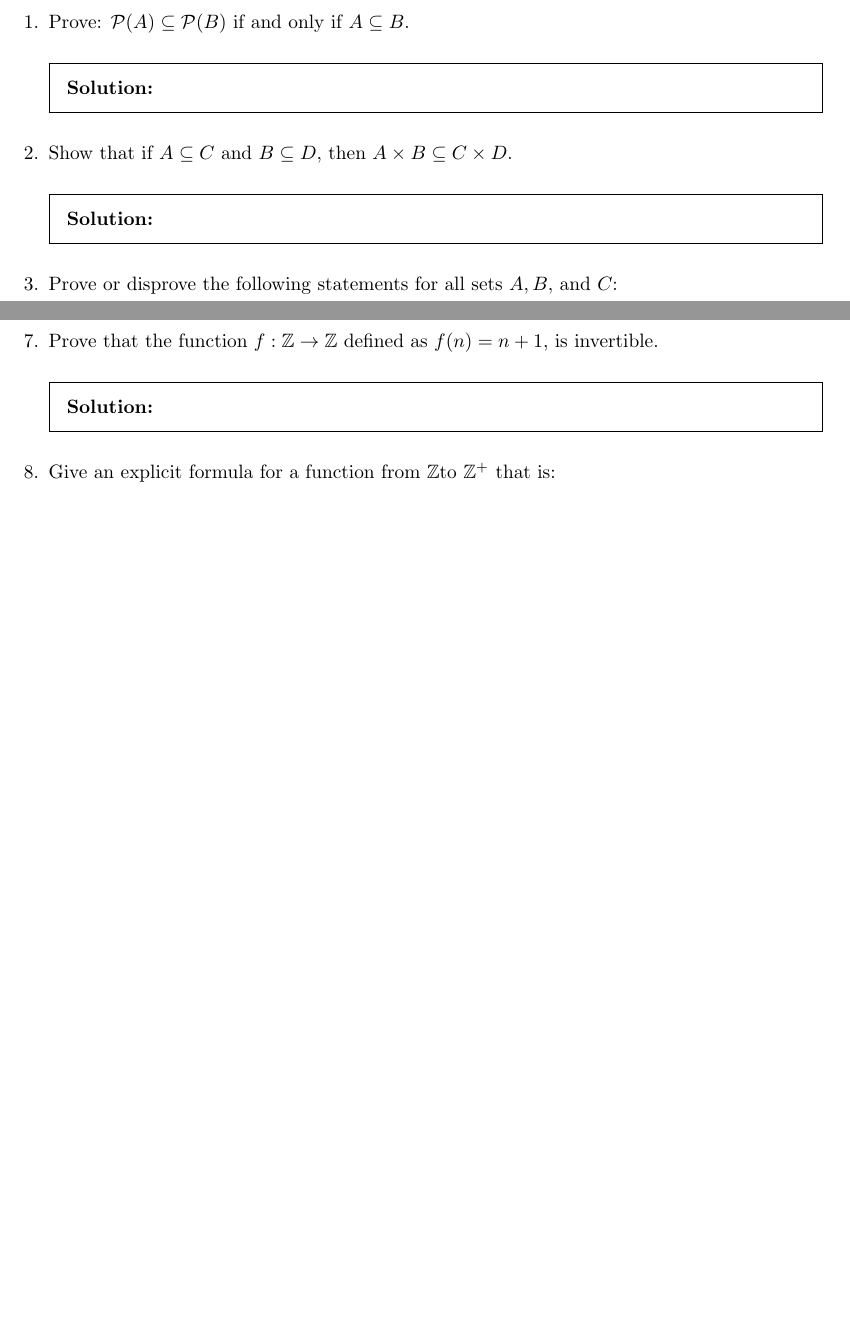
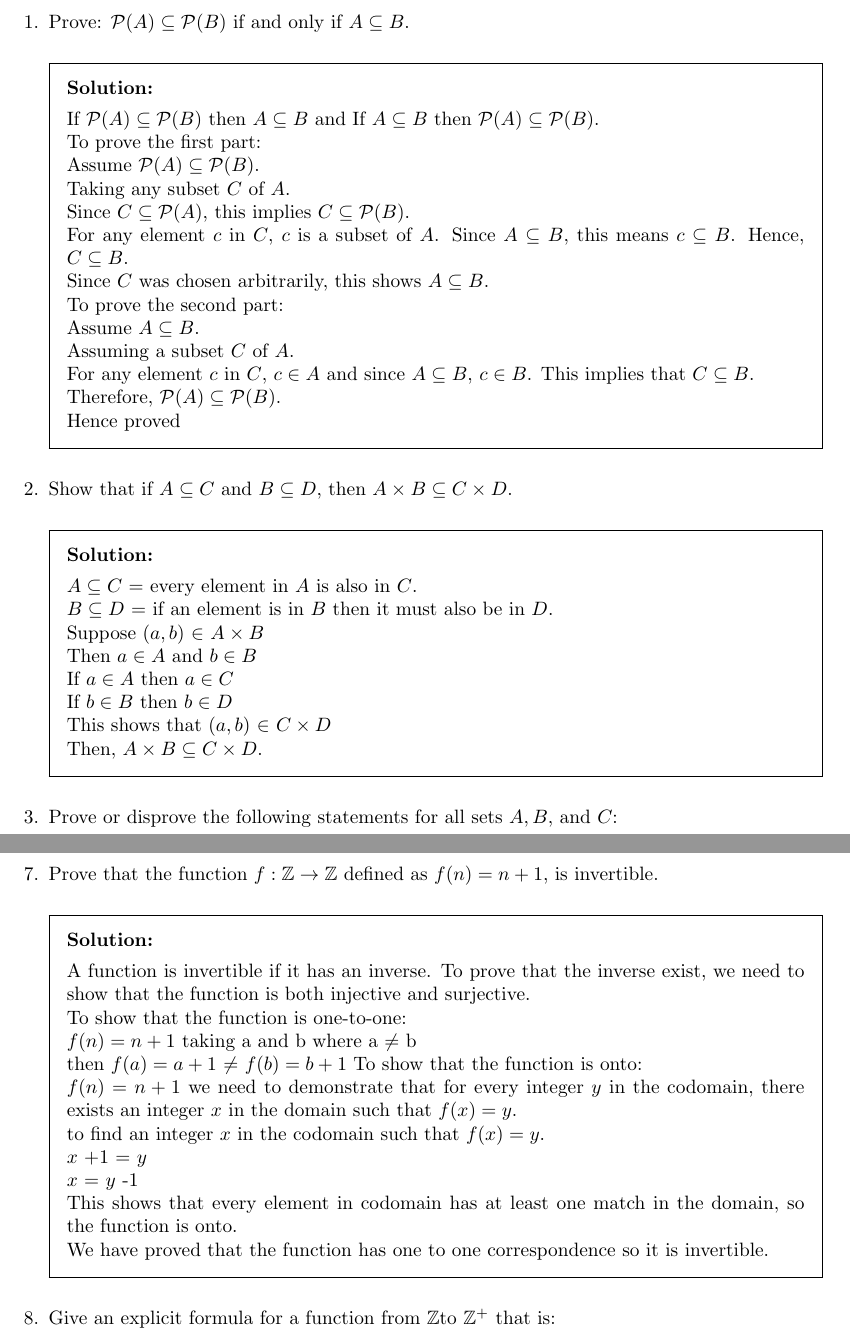
Before and after one commit to Madihaqas/pset08, a LaTeX problem sheet (pset08.tex): two parts of pages 1 and 2 of 2 before the commit and two parts of pages 1 and 3 of 4 after it, joined at a grey line, cut so that both start at the same text, the shorter picture padded with empty space. Compiled offline with pdfLaTeX.

Commit message:
Update pset08.tex

```diff
--- a/pset08.tex
+++ b/pset08.tex
@@ -28,14 +28,36 @@
   Prove: $\mathcal{P}(A) \subseteq \mathcal{P}(B)$ if and only if $A \subseteq B$.
 
   \begin{solution}
-    % Enter your solution here.
+
+  If $\mathcal{P}(A) \subseteq \mathcal{P}(B)$ then $A \subseteq B$ and  If $A \subseteq B$ then $\mathcal{P}(A) \subseteq \mathcal{P}(B)$.\\
+To prove the first part:\\
+Assume $\mathcal{P}(A) \subseteq \mathcal{P}(B)$.\\
+Taking any subset $C$ of $A$.\\
+Since $C \subseteq \mathcal{P}(A)$, this implies $C \subseteq \mathcal{P}(B)$.\\
+For any element $c$ in $C$, $c$ is a subset of $A$. Since $A \subseteq B$, this means $c \subseteq B$. Hence, $C \subseteq B$.\\
+Since $C$ was chosen arbitrarily, this shows $A \subseteq B$.\\
+To prove the second part:\\
+Assume $A \subseteq B$.\\
+Assuming a subset $C$ of $A$.\\
+For any element $c$ in $C$, $c \in A$ and since $A \subseteq B$, $c \in B$.
+This implies that $C \subseteq B$.\\
+Therefore, $\mathcal{P}(A) \subseteq \mathcal{P}(B)$.\\
+Hence proved
   \end{solution}
 
 
 \question Show that if \(A \subseteq C\) and \(B \subseteq D\), then \(A \times B \subseteq C \times D\).
 
   \begin{solution}
-    % Enter your solution here.
+
+     \(A \subseteq C\) = every element in $A$ is also in $C$.\\
+     \(B \subseteq D\) = if an element is in $B$ then it must also be in $D$.\\
+     Suppose $(a,b)$ $\in$ \(A \times B \)\\
+     Then $a \in A$ and $b \in B$\\
+     If $a \in A$ then $a \in C$\\
+      If $b \in B$ then $b \in D$\\
+      This shows that $(a,b)$ $\in$ \(C \times D \)\\
+      Then,  \(A \times B \subseteq C \times D\).
   \end{solution}
 
 \question Prove or disprove the following statements for all sets $A, B,$ and $C$:
@@ -80,4 +134,15 @@
 \question Prove that the function $f: \Z\to\Z$ defined as \(f(n) = n+1\), is invertible.
 
   \begin{solution}
-    % Enter your solution here.
+
+    A function is invertible if it has an inverse. To prove that the inverse exist, we need to show that the function is both injective and surjective.\\
+    To show that the function is one-to-one:\\
+    \(f(n) = n+1\) taking a and b where a $\not =$ b\\
+    then \(f(a) = a+1\) $\not =$ \(f(b) = b+1\)
+    To show that the function is onto:\\
+    \(f(n) = n+1\) we need to demonstrate that for every integer $y$ in the codomain, there exists an integer $x$ in the domain such that $f(x)=y$.\\
+    to find an integer $x$ in the codomain such that $f(x)=y$.\\
+    $x$ +1 = $y$\\
+    $x$ = $y$ -1\\
+    This shows that every element in codomain has at least one match in the domain, so the function is onto.\\
+    We have proved that the function has one to one correspondence so it is invertible.
```
Also changed, not shown: pset08.tex (65 more changed lines).
